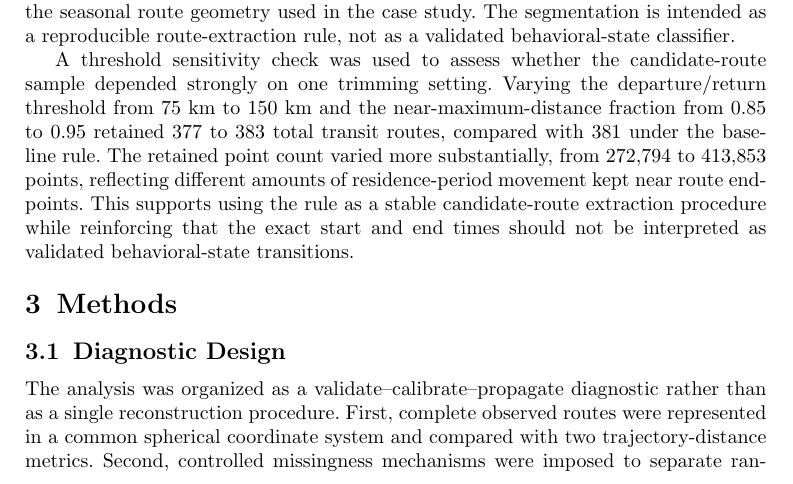
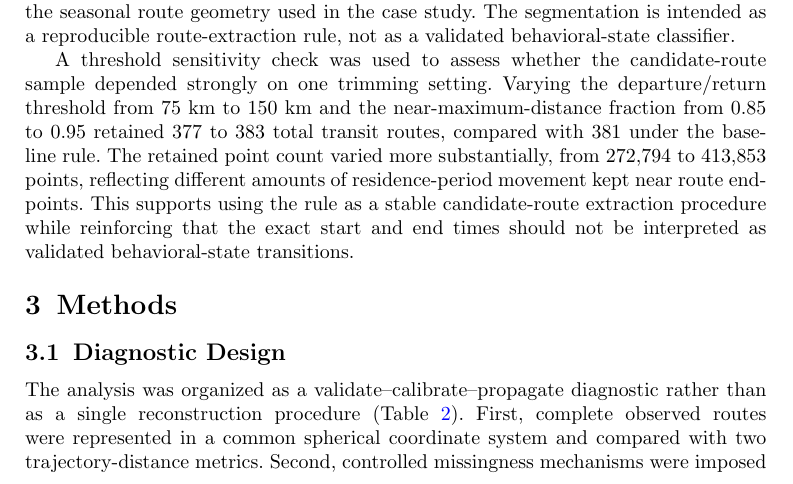
Before and after one commit to cliffyb824/bird-migration-trajectory-metrics, a LaTeX paper (submission/movement-ecology/main.tex): part of page 4 of 24, cut so that both start at the same text. Compiled offline with pdfLaTeX.

Commit message:
@ Add missing Table 2 citation in Diagnostic Design section
Co-Authored-By: Claude <noreply@anthropic.com>
@

```diff
--- a/submission/movement-ecology/main.tex
+++ b/submission/movement-ecology/main.tex
@@ -102,7 +102,7 @@ Total & 386 & 381 & 88 & 374,341 & 60 \\
 
 \subsection{Diagnostic Design}\label{diagnostic-design}
 
-The analysis was organized as a validate--calibrate--propagate diagnostic rather than as a single reconstruction procedure. First, complete observed routes were represented in a common spherical coordinate system and compared with two trajectory-distance metrics. Second, controlled missingness mechanisms were imposed to separate random point loss from prolonged contiguous gaps. Third, deterministic and stochastic gap-reconstruction baselines were applied to the incomplete routes. Fourth, Brownian bridge uncertainty envelopes were validated against withheld observed route segments and empirically calibrated when nominal coverage was not achieved. Finally, the resulting reconstruction uncertainty was propagated into the downstream outputs normally used in route-comparison studies: distance matrices, cluster labels, anomaly rankings, and top-ranked anomaly overlap. This diagnostic sequence is modular: each step can be adapted to different movement datasets, route definitions, gap structures, reconstruction models, and downstream tasks.
+The analysis was organized as a validate--calibrate--propagate diagnostic rather than as a single reconstruction procedure (Table~\ref{tab:diagnostic-workflow}). First, complete observed routes were represented in a common spherical coordinate system and compared with two trajectory-distance metrics. Second, controlled missingness mechanisms were imposed to separate random point loss from prolonged contiguous gaps. Third, deterministic and stochastic gap-reconstruction baselines were applied to the incomplete routes. Fourth, Brownian bridge uncertainty envelopes were validated against withheld observed route segments and empirically calibrated when nominal coverage was not achieved. Finally, the resulting reconstruction uncertainty was propagated into the downstream outputs normally used in route-comparison studies: distance matrices, cluster labels, anomaly rankings, and top-ranked anomaly overlap. This diagnostic sequence is modular: each step can be adapted to different movement datasets, route definitions, gap structures, reconstruction models, and downstream tasks.
 
 \begin{table}[t]
 \centering
```
Also changed, not shown: submission/movement-ecology/main.pdf, 1 other file.
